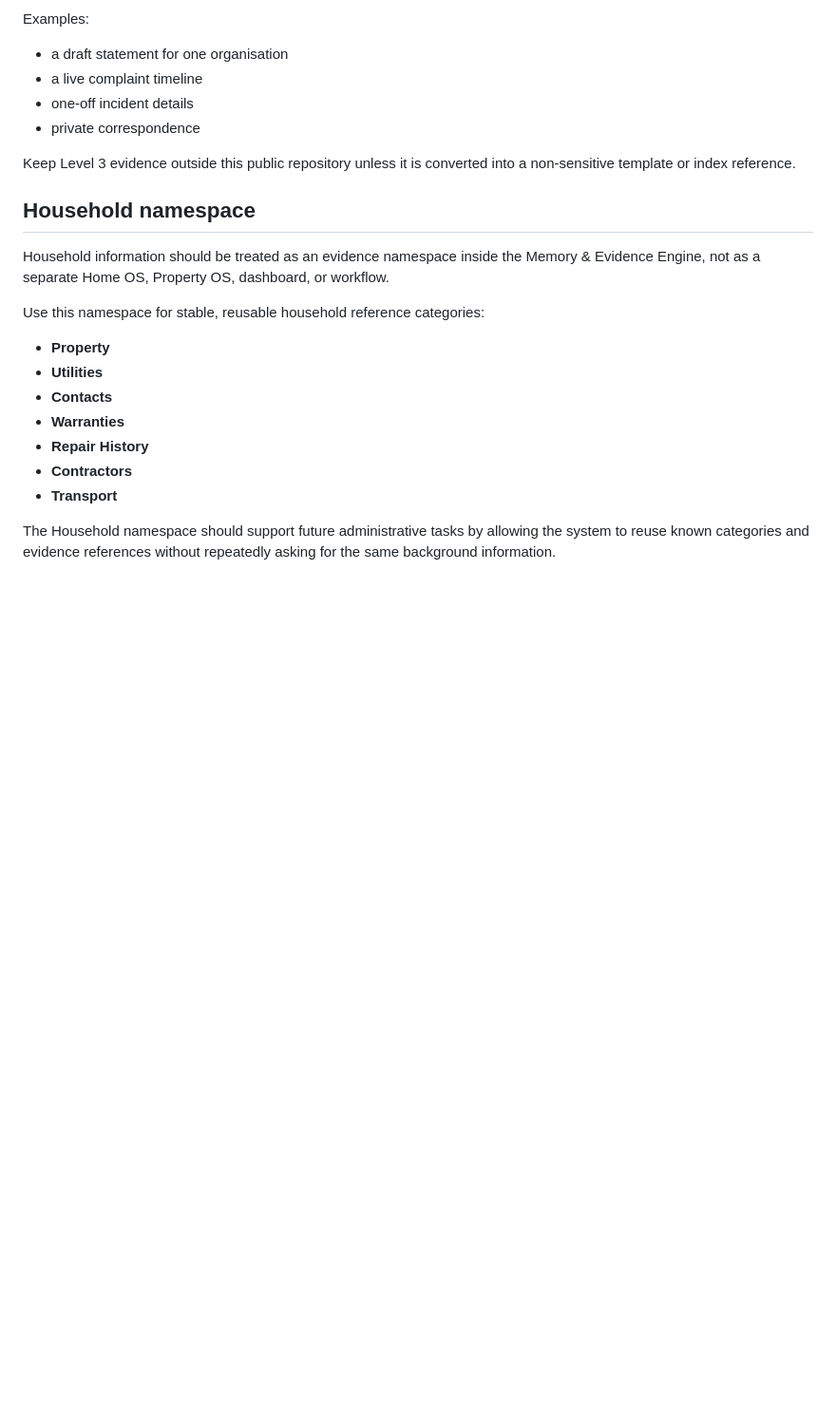
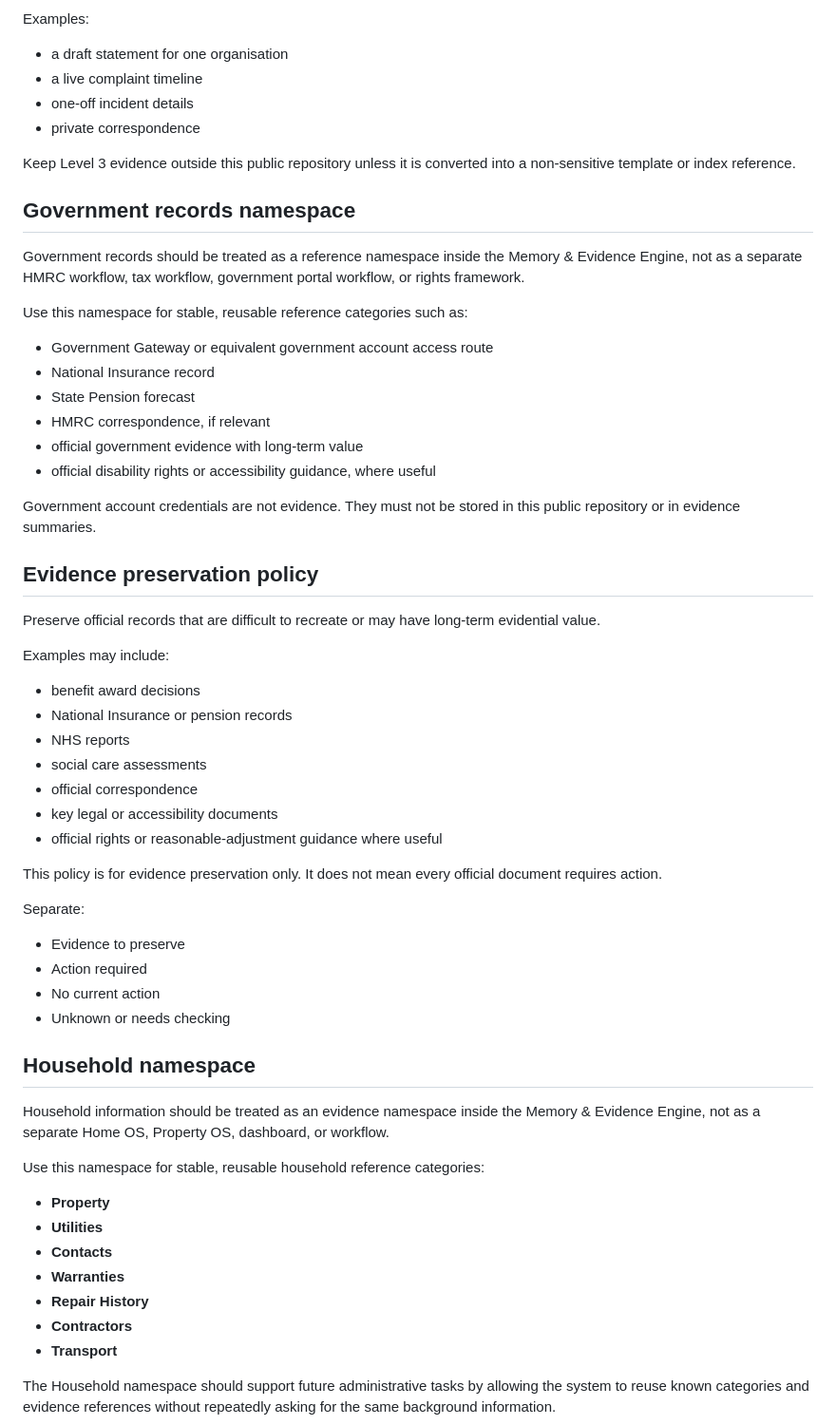
Before and after one commit to mengluliu90-dot/mellow-navigator, a Markdown page: Menglu-OS/core/MEMORY_MODEL.md, the part around the change. Shown at 95% size. Drawn GitHub-style; blank space fills up the shorter version.

Commit message:
Add government records preservation guidance

```diff
--- a/Menglu-OS/core/MEMORY_MODEL.md
+++ b/Menglu-OS/core/MEMORY_MODEL.md
@@ -130,6 +130,44 @@ Examples:
 
 Keep Level 3 evidence outside this public repository unless it is converted into a non-sensitive template or index reference.
 
+## Government records namespace
+
+Government records should be treated as a reference namespace inside the Memory & Evidence Engine, not as a separate HMRC workflow, tax workflow, government portal workflow, or rights framework.
+
+Use this namespace for stable, reusable reference categories such as:
+
+- Government Gateway or equivalent government account access route
+- National Insurance record
+- State Pension forecast
+- HMRC correspondence, if relevant
+- official government evidence with long-term value
+- official disability rights or accessibility guidance, where useful
+
+Government account credentials are not evidence. They must not be stored in this public repository or in evidence summaries.
+
+## Evidence preservation policy
+
+Preserve official records that are difficult to recreate or may have long-term evidential value.
+
+Examples may include:
+
+- benefit award decisions
+- National Insurance or pension records
+- NHS reports
+- social care assessments
+- official correspondence
+- key legal or accessibility documents
+- official rights or reasonable-adjustment guidance where useful
+
+This policy is for evidence preservation only. It does not mean every official document requires action.
+
+Separate:
+
+- Evidence to preserve
+- Action required
+- No current action
+- Unknown or needs checking
+
 ## Household namespace
 
 Household information should be treated as an evidence namespace inside the Memory & Evidence Engine, not as a separate Home OS, Property OS, dashboard, or workflow.
```
